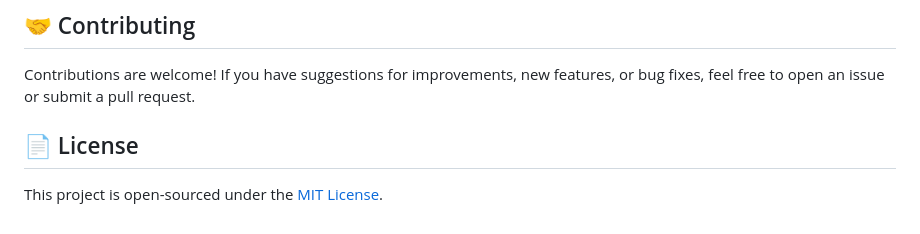
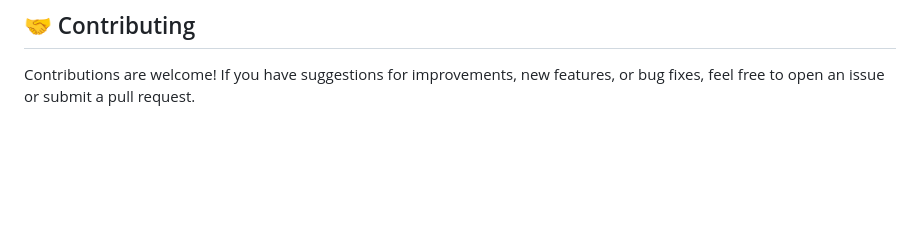
Before and after one commit to NajmosSalahin/Word-Explorer, a Markdown page: README.md, the part around the change. Drawn GitHub-style; blank space fills up the shorter version.

```diff
--- a/README.md
+++ b/README.md
@@ -109,7 +109,3 @@ To run this application with full AI functionality, you'll need a Google Gemini
 ## 🤝 Contributing
 
 Contributions are welcome! If you have suggestions for improvements, new features, or bug fixes, feel free to open an issue or submit a pull request.
-
-## 📄 License
-
-This project is open-sourced under the [MIT License](LICENSE).
```
